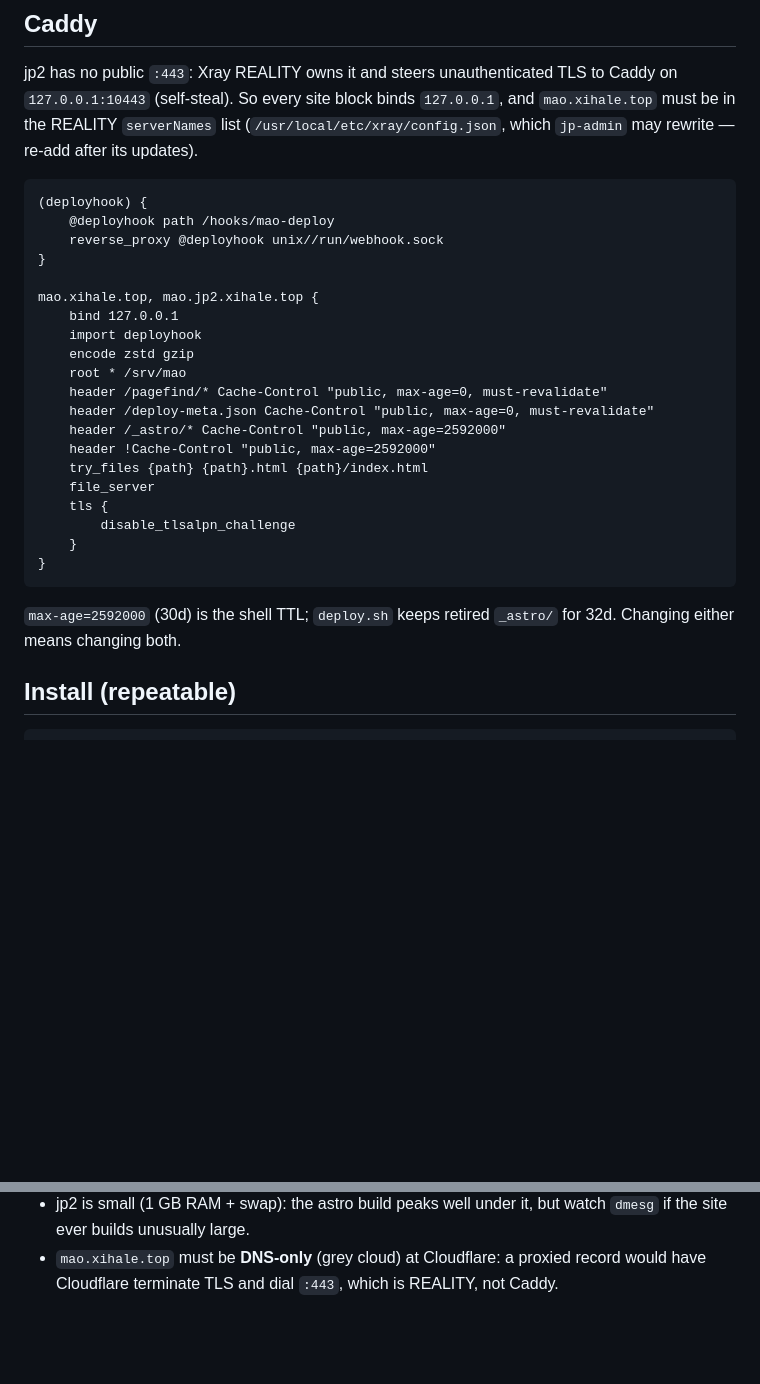
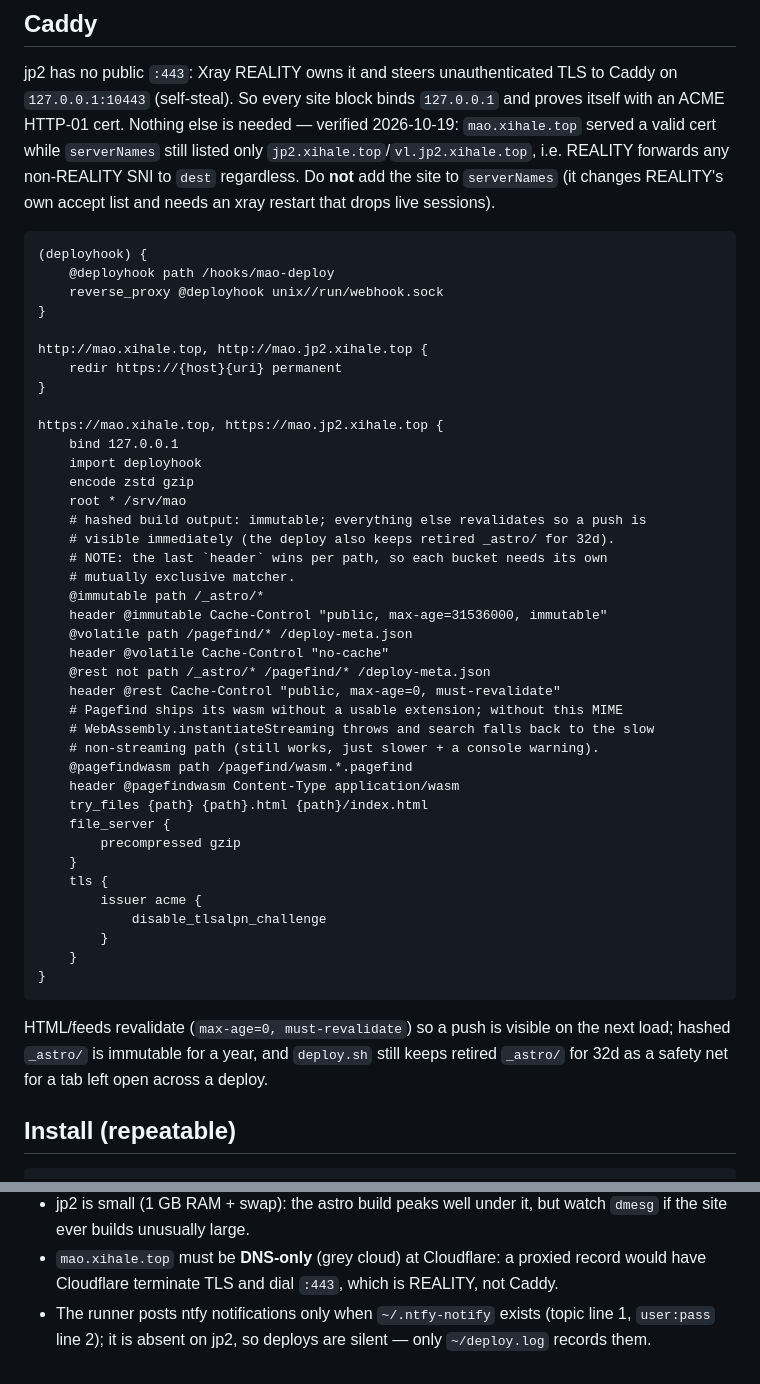
Before and after one commit to xihale/mao, a Markdown page: scripts/server/README.md, 2 parts joined by grey strips. Drawn GitHub-style; blank space fills up the shorter version.

Commit message:
docs(server): sync README with the deployed jp2 setup

````diff
--- a/scripts/server/README.md
+++ b/scripts/server/README.md
@@ -50,9 +50,12 @@ placeholder — substitute the real one at install time), `deploy.sh`.
 
 jp2 has no public `:443`: Xray REALITY owns it and steers unauthenticated TLS
 to Caddy on `127.0.0.1:10443` (self-steal). So every site block binds
-`127.0.0.1`, and `mao.xihale.top` must be in the REALITY `serverNames` list
-(`/usr/local/etc/xray/config.json`, which `jp-admin` may rewrite — re-add after
-its updates).
+`127.0.0.1` and proves itself with an ACME HTTP-01 cert. Nothing else is
+needed — verified 2026-10-19: `mao.xihale.top` served a valid cert while
+`serverNames` still listed only `jp2.xihale.top`/`vl.jp2.xihale.top`, i.e.
+REALITY forwards any non-REALITY SNI to `dest` regardless. Do **not** add the
+site to `serverNames` (it changes REALITY's own accept list and needs an xray
+restart that drops live sessions).
 
 ```caddyfile
 (deployhook) {
@@ -60,25 +63,45 @@ its updates).
 	reverse_proxy @deployhook unix//run/webhook.sock
 }
 
-mao.xihale.top, mao.jp2.xihale.top {
+http://mao.xihale.top, http://mao.jp2.xihale.top {
+	redir https://{host}{uri} permanent
+}
+
+https://mao.xihale.top, https://mao.jp2.xihale.top {
 	bind 127.0.0.1
 	import deployhook
 	encode zstd gzip
 	root * /srv/mao
-	header /pagefind/* Cache-Control "public, max-age=0, must-revalidate"
-	header /deploy-meta.json Cache-Control "public, max-age=0, must-revalidate"
-	header /_astro/* Cache-Control "public, max-age=2592000"
-	header !Cache-Control "public, max-age=2592000"
+	# hashed build output: immutable; everything else revalidates so a push is
+	# visible immediately (the deploy also keeps retired _astro/ for 32d).
+	# NOTE: the last `header` wins per path, so each bucket needs its own
+	# mutually exclusive matcher.
+	@immutable path /_astro/*
+	header @immutable Cache-Control "public, max-age=31536000, immutable"
+	@volatile path /pagefind/* /deploy-meta.json
+	header @volatile Cache-Control "no-cache"
+	@rest not path /_astro/* /pagefind/* /deploy-meta.json
+	header @rest Cache-Control "public, max-age=0, must-revalidate"
+	# Pagefind ships its wasm without a usable extension; without this MIME
+	# WebAssembly.instantiateStreaming throws and search falls back to the slow
+	# non-streaming path (still works, just slower + a console warning).
+	@pagefindwasm path /pagefind/wasm.*.pagefind
+	header @pagefindwasm Content-Type application/wasm
 	try_files {path} {path}.html {path}/index.html
-	file_server
+	file_server {
+		precompressed gzip
+	}
 	tls {
-		disable_tlsalpn_challenge
+		issuer acme {
+			disable_tlsalpn_challenge
+		}
 	}
 }
 ```
 
-`max-age=2592000` (30d) is the shell TTL; `deploy.sh` keeps retired `_astro/`
-for 32d. Changing either means changing both.
+HTML/feeds revalidate (`max-age=0, must-revalidate`) so a push is visible on the
+next load; hashed `_astro/` is immutable for a year, and `deploy.sh` still keeps
+retired `_astro/` for 32d as a safety net for a tab left open across a deploy.
 
 ## Install (repeatable)
 
@@ -131,3 +154,6 @@ Rollback = `git checkout <old-sha>` in the clone and re-run `deploy.sh`.
 - `mao.xihale.top` must be **DNS-only** (grey cloud) at Cloudflare: a proxied
   record would have Cloudflare terminate TLS and dial `:443`, which is REALITY,
   not Caddy.
+- The runner posts ntfy notifications only when `~/.ntfy-notify` exists (topic
+  line 1, `user:pass` line 2); it is absent on jp2, so deploys are silent —
+  only `~/deploy.log` records them.
````
